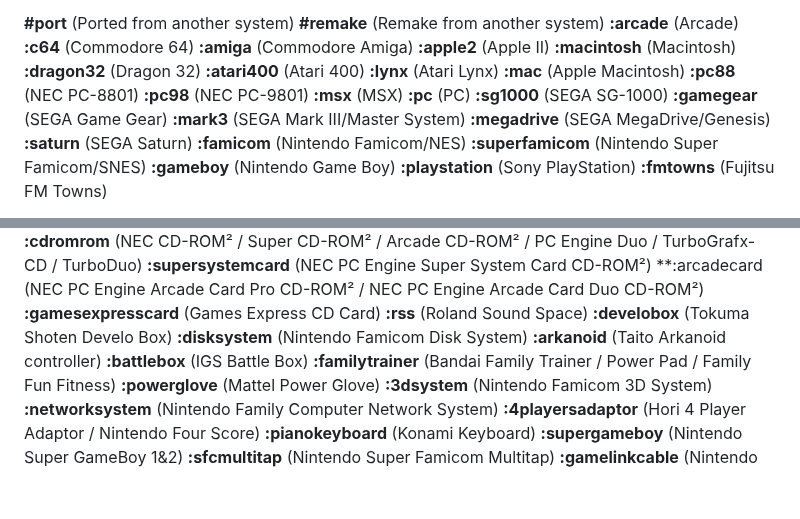
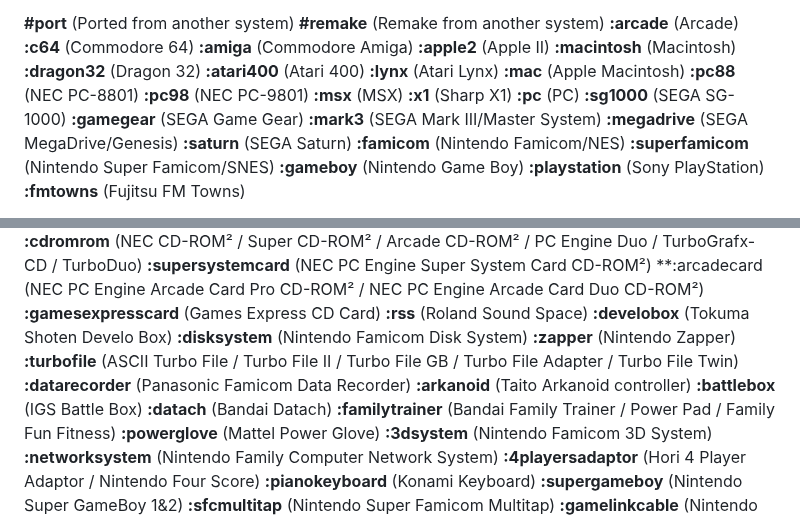
Before and after one commit to PigSaint/GameDataBase, a Markdown page: README.md, 2 parts joined by grey strips. GitHub-like rendering; blank space fills up the shorter version.

```diff
--- a/README.md
+++ b/README.md
@@ -265,6 +265,7 @@ Several values and subvalues can be added for every main attribute. So, if we ha
 **:pc88** (NEC PC-8801)
 **:pc98** (NEC PC-9801)
 **:msx** (MSX)
+**:x1** (Sharp X1)
 **:pc** (PC)
 **:sg1000** (SEGA SG-1000)
 **:gamegear** (SEGA Game Gear)
@@ -318,8 +319,12 @@ Several values and subvalues can be added for every main attribute. So, if we ha
 **:rss** (Roland Sound Space)
 **:develobox** (Tokuma Shoten Develo Box)
 **:disksystem** (Nintendo Famicom Disk System)
+**:zapper** (Nintendo Zapper)
+**:turbofile** (ASCII Turbo File / Turbo File II / Turbo File GB / Turbo File Adapter / Turbo File Twin)
+**:datarecorder** (Panasonic Famicom Data Recorder)
 **:arkanoid** (Taito Arkanoid controller)
 **:battlebox** (IGS Battle Box)
+**:datach** (Bandai Datach)
 **:familytrainer** (Bandai Family Trainer / Power Pad / Family Fun Fitness)
 **:powerglove** (Mattel Power Glove)
 **:3dsystem** (Nintendo Famicom 3D System)
```
